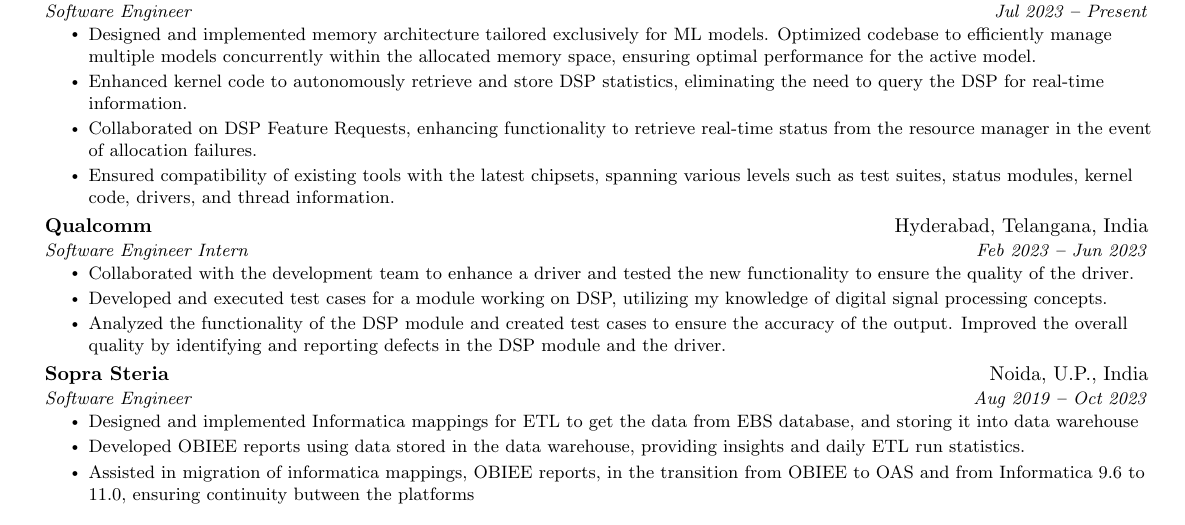
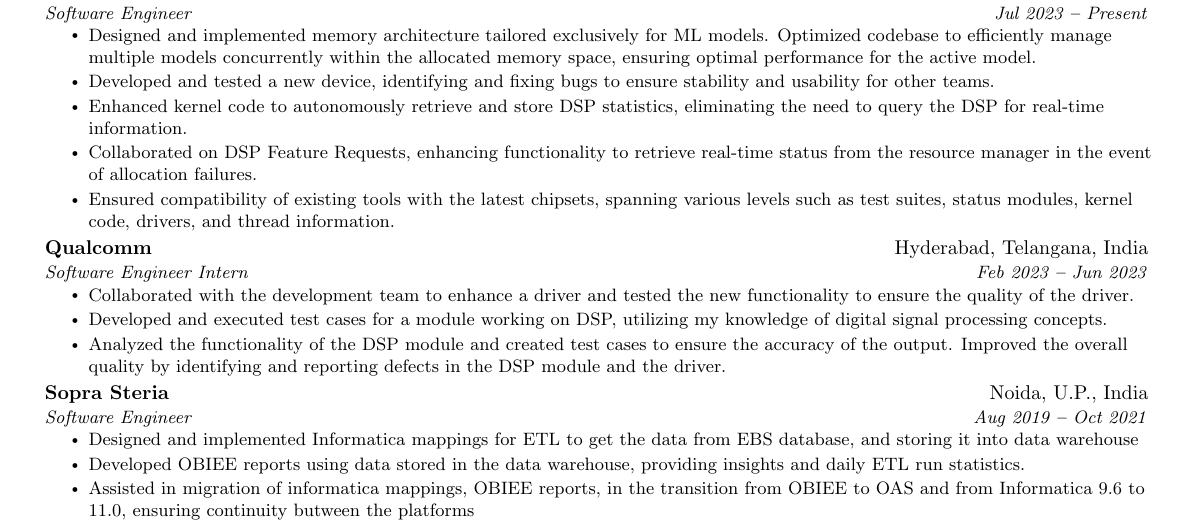
Before and after one commit to skjha98/resume-latex, a LaTeX CV (resume.tex): part of the page, cut so that both start at the same text. Compiled offline with pdfLaTeX.

Commit message:
Updated basic things

```diff
--- a/resume.tex
+++ b/resume.tex
@@ -206,6 +206,7 @@
       {Software Engineer}{Jul 2023 \textbf{--} Present}
         \resumeItemListStart
             \resumeItem{Designed and implemented memory architecture tailored exclusively for ML models. Optimized codebase to efficiently manage multiple models concurrently within the allocated memory space, ensuring optimal performance for the active model.}
+            \resumeItem{Developed and tested a new device, identifying and fixing bugs to ensure stability and usability for other teams.}
             \resumeItem{Enhanced kernel code to autonomously retrieve and store DSP statistics, eliminating the need to query the DSP for real-time information.}
             \resumeItem{Collaborated on DSP Feature Requests, enhancing functionality to retrieve real-time status from the resource manager in the event of allocation failures.}
             \resumeItem{Ensured compatibility of existing tools with the latest chipsets, spanning various levels such as test suites, status modules, kernel code, drivers, and thread information.}
@@ -222,7 +223,7 @@
 
     \resumeSubheading
       {Sopra Steria}{Noida, U.P., India}
-      {Software Engineer}{Aug 2019 \textbf{--} Oct 2023}
+      {Software Engineer}{Aug 2019 \textbf{--} Oct 2021}
         \resumeItemListStart
             \resumeItem{Designed and implemented Informatica mappings for ETL to get the data from EBS database, and storing it into data warehouse}
             \resumeItem{Developed OBIEE reports using data stored in the data warehouse, providing insights and daily ETL run statistics.}
```
